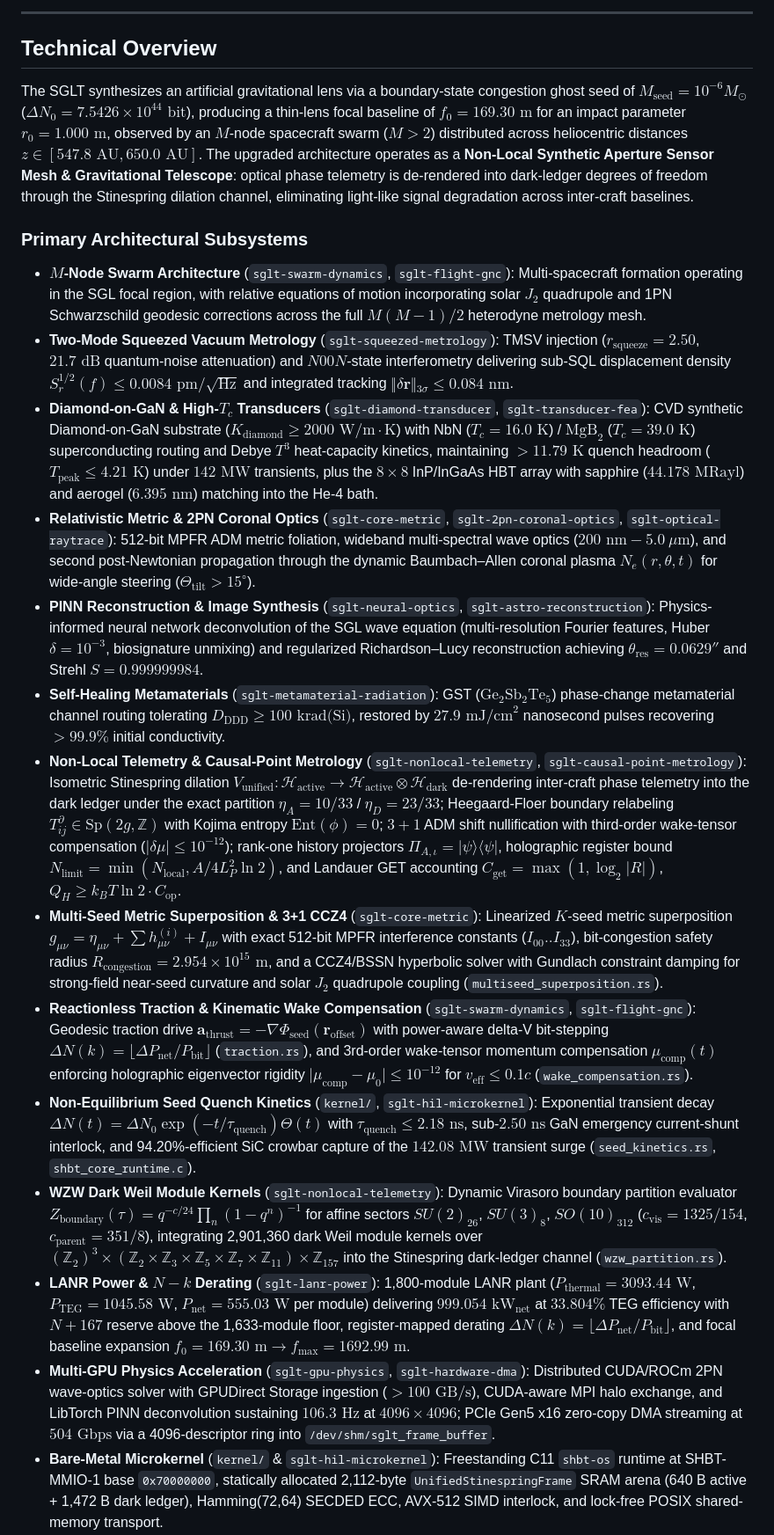
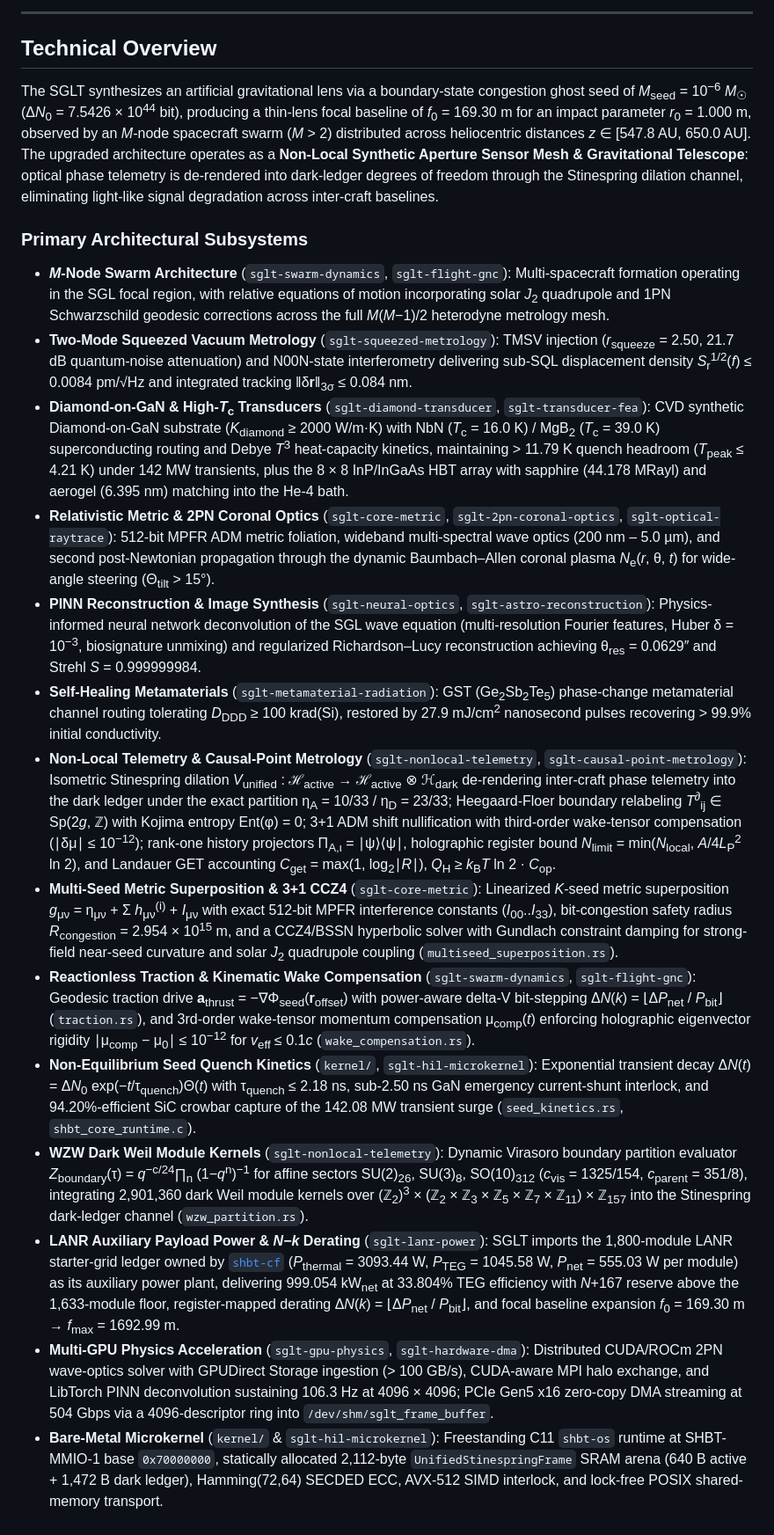
Before and after one commit to sys1own/shbt-sglt, a Markdown page: README.md, the part around one of its changes. Shown at 88% size. Drawn GitHub-style.

```diff
--- a/README.md
+++ b/README.md
@@ -22,21 +22,21 @@ streamlit run python/shbt_sglt/dashboard_hud.py
 
 ## Technical Overview
 
-The SGLT synthesizes an artificial gravitational lens via a boundary-state congestion ghost seed of $M_{\text{seed}} = 10^{-6} M_{\odot}$ ($\Delta N_0 = 7.5426 \times 10^{44}\text{ bit}$), producing a thin-lens focal baseline of $f_0 = 169.30\text{ m}$ for an impact parameter $r_0 = 1.000\text{ m}$, observed by an $M$-node spacecraft swarm ($M > 2$) distributed across heliocentric distances $z \in [547.8\text{ AU}, 650.0\text{ AU}]$. The upgraded architecture operates as a **Non-Local Synthetic Aperture Sensor Mesh & Gravitational Telescope**: optical phase telemetry is de-rendered into dark-ledger degrees of freedom through the Stinespring dilation channel, eliminating light-like signal degradation across inter-craft baselines.
+The SGLT synthesizes an artificial gravitational lens via a boundary-state congestion ghost seed of *M*<sub>seed</sub> = 10<sup>−6</sup> *M*<sub>☉</sub> (Δ*N*<sub>0</sub> = 7.5426 × 10<sup>44</sup> bit), producing a thin-lens focal baseline of *f*<sub>0</sub> = 169.30 m for an impact parameter *r*<sub>0</sub> = 1.000 m, observed by an *M*-node spacecraft swarm (*M* > 2) distributed across heliocentric distances *z* ∈ [547.8 AU, 650.0 AU]. The upgraded architecture operates as a **Non-Local Synthetic Aperture Sensor Mesh & Gravitational Telescope**: optical phase telemetry is de-rendered into dark-ledger degrees of freedom through the Stinespring dilation channel, eliminating light-like signal degradation across inter-craft baselines.
 
 ### Primary Architectural Subsystems
 
-* **$`M`$-Node Swarm Architecture** (`sglt-swarm-dynamics`, `sglt-flight-gnc`): Multi-spacecraft formation operating in the SGL focal region, with relative equations of motion incorporating solar $`J_2`$ quadrupole and 1PN Schwarzschild geodesic corrections across the full $`M(M-1)/2`$ heterodyne metrology mesh.
-* **Two-Mode Squeezed Vacuum Metrology** (`sglt-squeezed-metrology`): TMSV injection ($`r_{\text{squeeze}} = 2.50`$, $`21.7\text{ dB}`$ quantum-noise attenuation) and $`N00N`$-state interferometry delivering sub-SQL displacement density $`S_r^{1/2}(f) \le 0.0084\text{ pm}/\sqrt{\text{Hz}}`$ and integrated tracking $`\Vert{}\delta\mathbf{r}\Vert{}_{3\sigma} \le 0.084\text{ nm}`$.
-* **Diamond-on-GaN & High-$`T_c`$ Transducers** (`sglt-diamond-transducer`, `sglt-transducer-fea`): CVD synthetic Diamond-on-GaN substrate ($`K_{\text{diamond}} \ge 2000\text{ W/m}\cdot\text{K}`$) with NbN ($`T_c = 16.0\text{ K}`$) / $`\text{MgB}_2`$ ($`T_c = 39.0\text{ K}`$) superconducting routing and Debye $`T^3`$ heat-capacity kinetics, maintaining $`> 11.79\text{ K}`$ quench headroom ($`T_{\text{peak}} \le 4.21\text{ K}`$) under $`142\text{ MW}`$ transients, plus the $`8 \times 8`$ InP/InGaAs HBT array with sapphire ($`44.178\text{ MRayl}`$) and aerogel ($`6.395\text{ nm}`$) matching into the He-4 bath.
-* **Relativistic Metric & 2PN Coronal Optics** (`sglt-core-metric`, `sglt-2pn-coronal-optics`, `sglt-optical-raytrace`): 512-bit MPFR ADM metric foliation, wideband multi-spectral wave optics ($`200\text{ nm} - 5.0\ \mu\text{m}`$), and second post-Newtonian propagation through the dynamic Baumbach–Allen coronal plasma $`N_e(r,\theta,t)`$ for wide-angle steering ($`\Theta_{\text{tilt}} > 15^{\circ}`$).
-* **PINN Reconstruction & Image Synthesis** (`sglt-neural-optics`, `sglt-astro-reconstruction`): Physics-informed neural network deconvolution of the SGL wave equation (multi-resolution Fourier features, Huber $`\delta = 10^{-3}`$, biosignature unmixing) and regularized Richardson–Lucy reconstruction achieving $`\theta_{\text{res}} = 0.0629''`$ and Strehl $`S = 0.999999984`$.
-* **Self-Healing Metamaterials** (`sglt-metamaterial-radiation`): GST ($`\text{Ge}_2\text{Sb}_2\text{Te}_5`$) phase-change metamaterial channel routing tolerating $`D_{\text{DDD}} \ge 100\text{ krad(Si)}`$, restored by $`27.9\text{ mJ/cm}^2`$ nanosecond pulses recovering $`> 99.9\%`$ initial conductivity.
-* **Non-Local Telemetry & Causal-Point Metrology** (`sglt-nonlocal-telemetry`, `sglt-causal-point-metrology`): Isometric Stinespring dilation $`V_{\text{unified}} : \mathcal{H}_{\text{active}} \to \mathcal{H}_{\text{active}} \otimes \mathcal{H}_{\text{dark}}`$ de-rendering inter-craft phase telemetry into the dark ledger under the exact partition $`\eta_A = 10/33`$ / $`\eta_D = 23/33`$; Heegaard-Floer boundary relabeling $`T^\partial_{ij} \in \mathrm{Sp}(2g, \mathbb{Z})`$ with Kojima entropy $`\mathrm{Ent}(\phi) = 0`$; $`3+1`$ ADM shift nullification with third-order wake-tensor compensation ($`\vert\delta\mu\vert \le 10^{-12}`$); rank-one history projectors $`\Pi_{A,\iota} = \vert\psi\rangle\langle\psi\vert`$, holographic register bound $`N_{\text{limit}} = \min(N_{\text{local}}, A/4L_P^2\ln 2)`$, and Landauer GET accounting $`C_{\text{get}} = \max(1, \log_2\vert R\vert)`$, $`Q_H \ge k_B T\ln 2 \cdot C_{\text{op}}`$.
-* **Multi-Seed Metric Superposition & 3+1 CCZ4** (`sglt-core-metric`): Linearized $`K`$-seed metric superposition $`g_{\mu\nu} = \eta_{\mu\nu} + \sum h_{\mu\nu}^{(i)} + I_{\mu\nu}`$ with exact 512-bit MPFR interference constants ($`I_{00}..I_{33}`$), bit-congestion safety radius $`R_{\text{congestion}} = 2.954 \times 10^{15}\text{ m}`$, and a CCZ4/BSSN hyperbolic solver with Gundlach constraint damping for strong-field near-seed curvature and solar $`J_2`$ quadrupole coupling (`multiseed_superposition.rs`).
-* **Reactionless Traction & Kinematic Wake Compensation** (`sglt-swarm-dynamics`, `sglt-flight-gnc`): Geodesic traction drive $`\mathbf{a}_{\text{thrust}} = -\nabla\Phi_{\text{seed}}(\mathbf{r}_{\text{offset}})`$ with power-aware delta-V bit-stepping $`\Delta N(k) = \lfloor \Delta P_{\text{net}} / P_{\text{bit}} \rfloor`$ (`traction.rs`), and 3rd-order wake-tensor momentum compensation $`\mu_{\text{comp}}(t)`$ enforcing holographic eigenvector rigidity $`\vert{}\mu_{\text{comp}} - \mu_0\vert{} \le 10^{-12}`$ for $`v_{\text{eff}} \le 0.1c`$ (`wake_compensation.rs`).
-* **Non-Equilibrium Seed Quench Kinetics** (`kernel/`, `sglt-hil-microkernel`): Exponential transient decay $`\Delta N(t) = \Delta N_0 \exp(-t/\tau_{\text{quench}})\Theta(t)`$ with $`\tau_{\text{quench}} \le 2.18\text{ ns}`$, sub-$`2.50\text{ ns}`$ GaN emergency current-shunt interlock, and 94.20%-efficient SiC crowbar capture of the $`142.08\text{ MW}`$ transient surge (`seed_kinetics.rs`, `shbt_core_runtime.c`).
-* **WZW Dark Weil Module Kernels** (`sglt-nonlocal-telemetry`): Dynamic Virasoro boundary partition evaluator $`Z_{\text{boundary}}(\tau) = q^{-c/24}\prod_n (1-q^n)^{-1}`$ for affine sectors $`SU(2)_{26}`$, $`SU(3)_8`$, $`SO(10)_{312}`$ ($`c_{\text{vis}} = 1325/154`$, $`c_{\text{parent}} = 351/8`$), integrating 2,901,360 dark Weil module kernels over $`(\mathbb{Z}_2)^3 \times (\mathbb{Z}_2 \times \mathbb{Z}_3 \times \mathbb{Z}_5 \times \mathbb{Z}_7 \times \mathbb{Z}_{11}) \times \mathbb{Z}_{157}`$ into the Stinespring dark-ledger channel (`wzw_partition.rs`).
-* **LANR Power & $`N-k`$ Derating** (`sglt-lanr-power`): 1,800-module LANR plant ($`P_{\text{thermal}} = 3093.44\text{ W}`$, $`P_{\text{TEG}} = 1045.58\text{ W}`$, $`P_{\text{net}} = 555.03\text{ W}`$ per module) delivering $`999.054\text{ kW}_{\text{net}}`$ at $`33.804\%`$ TEG efficiency with $`N+167`$ reserve above the 1,633-module floor, register-mapped derating $`\Delta N(k) = \lfloor \Delta P_{\text{net}} / P_{\text{bit}} \rfloor`$, and focal baseline expansion $`f_0 = 169.30\text{ m} \to f_{\max} = 1692.99\text{ m}`$.
-* **Multi-GPU Physics Acceleration** (`sglt-gpu-physics`, `sglt-hardware-dma`): Distributed CUDA/ROCm 2PN wave-optics solver with GPUDirect Storage ingestion ($`> 100\text{ GB/s}`$), CUDA-aware MPI halo exchange, and LibTorch PINN deconvolution sustaining $`106.3\text{ Hz}`$ at $`4096 \times 4096`$; PCIe Gen5 x16 zero-copy DMA streaming at $`504\text{ Gbps}`$ via a 4096-descriptor ring into `/dev/shm/sglt_frame_buffer`.
+* ***M*-Node Swarm Architecture** (`sglt-swarm-dynamics`, `sglt-flight-gnc`): Multi-spacecraft formation operating in the SGL focal region, with relative equations of motion incorporating solar *J*<sub>2</sub> quadrupole and 1PN Schwarzschild geodesic corrections across the full *M*(*M*−1)/2 heterodyne metrology mesh.
+* **Two-Mode Squeezed Vacuum Metrology** (`sglt-squeezed-metrology`): TMSV injection (*r*<sub>squeeze</sub> = 2.50, 21.7 dB quantum-noise attenuation) and N00N-state interferometry delivering sub-SQL displacement density *S*<sub>r</sub><sup>1/2</sup>(*f*) ≤ 0.0084 pm/√Hz and integrated tracking ‖δ**r**‖<sub>3σ</sub> ≤ 0.084 nm.
+* **Diamond-on-GaN & High-*T*<sub>c</sub> Transducers** (`sglt-diamond-transducer`, `sglt-transducer-fea`): CVD synthetic Diamond-on-GaN substrate (*K*<sub>diamond</sub> ≥ 2000 W/m·K) with NbN (*T*<sub>c</sub> = 16.0 K) / MgB<sub>2</sub> (*T*<sub>c</sub> = 39.0 K) superconducting routing and Debye *T*<sup>3</sup> heat-capacity kinetics, maintaining > 11.79 K quench headroom (*T*<sub>peak</sub> ≤ 4.21 K) under 142 MW transients, plus the 8 × 8 InP/InGaAs HBT array with sapphire (44.178 MRayl) and aerogel (6.395 nm) matching into the He-4 bath.
+* **Relativistic Metric & 2PN Coronal Optics** (`sglt-core-metric`, `sglt-2pn-coronal-optics`, `sglt-optical-raytrace`): 512-bit MPFR ADM metric foliation, wideband multi-spectral wave optics (200 nm – 5.0 µm), and second post-Newtonian propagation through the dynamic Baumbach–Allen coronal plasma *N*<sub>e</sub>(*r*, θ, *t*) for wide-angle steering (Θ<sub>tilt</sub> > 15°).
+* **PINN Reconstruction & Image Synthesis** (`sglt-neural-optics`, `sglt-astro-reconstruction`): Physics-informed neural network deconvolution of the SGL wave equation (multi-resolution Fourier features, Huber δ = 10<sup>−3</sup>, biosignature unmixing) and regularized Richardson–Lucy reconstruction achieving θ<sub>res</sub> = 0.0629″ and Strehl *S* = 0.999999984.
+* **Self-Healing Metamaterials** (`sglt-metamaterial-radiation`): GST (Ge<sub>2</sub>Sb<sub>2</sub>Te<sub>5</sub>) phase-change metamaterial channel routing tolerating *D*<sub>DDD</sub> ≥ 100 krad(Si), restored by 27.9 mJ/cm<sup>2</sup> nanosecond pulses recovering > 99.9% initial conductivity.
+* **Non-Local Telemetry & Causal-Point Metrology** (`sglt-nonlocal-telemetry`, `sglt-causal-point-metrology`): Isometric Stinespring dilation *V*<sub>unified</sub> : ℋ<sub>active</sub> → ℋ<sub>active</sub> ⊗ ℋ<sub>dark</sub> de-rendering inter-craft phase telemetry into the dark ledger under the exact partition η<sub>A</sub> = 10/33 / η<sub>D</sub> = 23/33; Heegaard-Floer boundary relabeling *T*<sup>∂</sup><sub>ij</sub> ∈ Sp(2*g*, ℤ) with Kojima entropy Ent(φ) = 0; 3+1 ADM shift nullification with third-order wake-tensor compensation (∣δμ∣ ≤ 10<sup>−12</sup>); rank-one history projectors Π<sub>A,ι</sub> = ∣ψ⟩⟨ψ∣, holographic register bound *N*<sub>limit</sub> = min(*N*<sub>local</sub>, *A*/4*L*<sub>P</sub><sup>2</sup> ln 2), and Landauer GET accounting *C*<sub>get</sub> = max(1, log<sub>2</sub>∣*R*∣), *Q*<sub>H</sub> ≥ *k*<sub>B</sub>*T* ln 2 · *C*<sub>op</sub>.
+* **Multi-Seed Metric Superposition & 3+1 CCZ4** (`sglt-core-metric`): Linearized *K*-seed metric superposition *g*<sub>μν</sub> = η<sub>μν</sub> + Σ *h*<sub>μν</sub><sup>(i)</sup> + *I*<sub>μν</sub> with exact 512-bit MPFR interference constants (*I*<sub>00</sub>..*I*<sub>33</sub>), bit-congestion safety radius *R*<sub>congestion</sub> = 2.954 × 10<sup>15</sup> m, and a CCZ4/BSSN hyperbolic solver with Gundlach constraint damping for strong-field near-seed curvature and solar *J*<sub>2</sub> quadrupole coupling (`multiseed_superposition.rs`).
+* **Reactionless Traction & Kinematic Wake Compensation** (`sglt-swarm-dynamics`, `sglt-flight-gnc`): Geodesic traction drive **a**<sub>thrust</sub> = −∇Φ<sub>seed</sub>(**r**<sub>offset</sub>) with power-aware delta-V bit-stepping Δ*N*(*k*) = ⌊Δ*P*<sub>net</sub> / *P*<sub>bit</sub>⌋ (`traction.rs`), and 3rd-order wake-tensor momentum compensation μ<sub>comp</sub>(*t*) enforcing holographic eigenvector rigidity ∣μ<sub>comp</sub> − μ<sub>0</sub>∣ ≤ 10<sup>−12</sup> for *v*<sub>eff</sub> ≤ 0.1*c* (`wake_compensation.rs`).
+* **Non-Equilibrium Seed Quench Kinetics** (`kernel/`, `sglt-hil-microkernel`): Exponential transient decay Δ*N*(*t*) = Δ*N*<sub>0</sub> exp(−*t*/τ<sub>quench</sub>)Θ(*t*) with τ<sub>quench</sub> ≤ 2.18 ns, sub-2.50 ns GaN emergency current-shunt interlock, and 94.20%-efficient SiC crowbar capture of the 142.08 MW transient surge (`seed_kinetics.rs`, `shbt_core_runtime.c`).
+* **WZW Dark Weil Module Kernels** (`sglt-nonlocal-telemetry`): Dynamic Virasoro boundary partition evaluator *Z*<sub>boundary</sub>(τ) = *q*<sup>−c/24</sup>∏<sub>n</sub> (1−*q*<sup>n</sup>)<sup>−1</sup> for affine sectors SU(2)<sub>26</sub>, SU(3)<sub>8</sub>, SO(10)<sub>312</sub> (*c*<sub>vis</sub> = 1325/154, *c*<sub>parent</sub> = 351/8), integrating 2,901,360 dark Weil module kernels over (ℤ<sub>2</sub>)<sup>3</sup> × (ℤ<sub>2</sub> × ℤ<sub>3</sub> × ℤ<sub>5</sub> × ℤ<sub>7</sub> × ℤ<sub>11</sub>) × ℤ<sub>157</sub> into the Stinespring dark-ledger channel (`wzw_partition.rs`).
+* **LANR Auxiliary Payload Power & *N*−*k* Derating** (`sglt-lanr-power`): SGLT imports the 1,800-module LANR starter-grid ledger owned by [`shbt-cf`](https://github.com/sys1own/shbt-cf) (*P*<sub>thermal</sub> = 3093.44 W, *P*<sub>TEG</sub> = 1045.58 W, *P*<sub>net</sub> = 555.03 W per module) as its auxiliary power plant, delivering 999.054 kW<sub>net</sub> at 33.804% TEG efficiency with *N*+167 reserve above the 1,633-module floor, register-mapped derating Δ*N*(*k*) = ⌊Δ*P*<sub>net</sub> / *P*<sub>bit</sub>⌋, and focal baseline expansion *f*<sub>0</sub> = 169.30 m → *f*<sub>max</sub> = 1692.99 m.
+* **Multi-GPU Physics Acceleration** (`sglt-gpu-physics`, `sglt-hardware-dma`): Distributed CUDA/ROCm 2PN wave-optics solver with GPUDirect Storage ingestion (> 100 GB/s), CUDA-aware MPI halo exchange, and LibTorch PINN deconvolution sustaining 106.3 Hz at 4096 × 4096; PCIe Gen5 x16 zero-copy DMA streaming at 504 Gbps via a 4096-descriptor ring into `/dev/shm/sglt_frame_buffer`.
 * **Bare-Metal Microkernel** (`kernel/` & `sglt-hil-microkernel`): Freestanding C11 `shbt-os` runtime at SHBT-MMIO-1 base `0x70000000`, statically allocated 2,112-byte `UnifiedStinespringFrame` SRAM arena (640 B active + 1,472 B dark ledger), Hamming(72,64) SECDED ECC, AVX-512 SIMD interlock, and lock-free POSIX shared-memory transport.
```
Also changed, not shown: other parts of README.md (+128 -89 lines).
